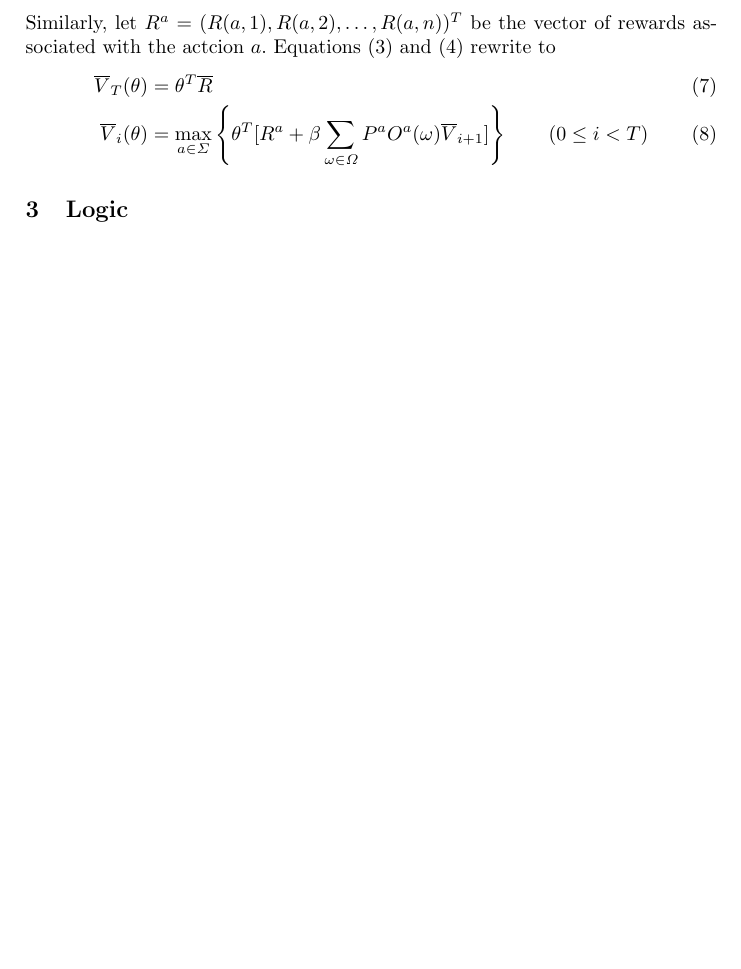
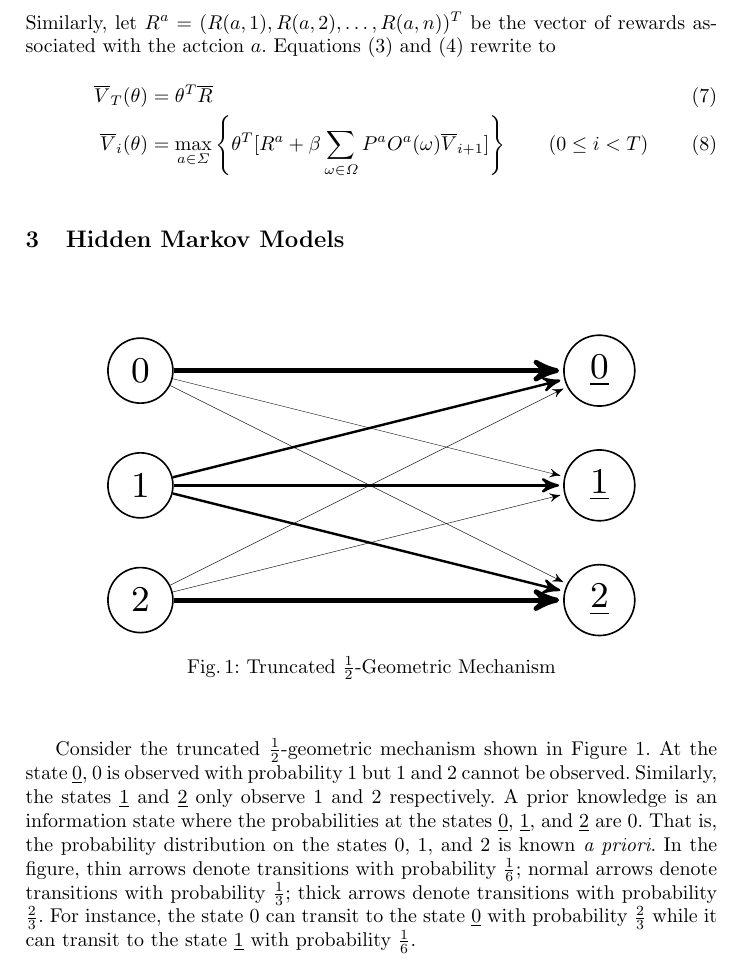
Before and after one commit to fmlab-iis/dp-pomdp, a LaTeX paper (main.tex, which reads examples-hmm.tex): part of page 3 of 7, cut so that both start at the same text, the shorter picture padded with empty space. Compiled offline with pdfLaTeX.

Commit message:
add HMM example

```diff
--- /dev/null
+++ b/examples-hmm.tex
@@ -0,0 +1,82 @@
+
+\begin{figure}
+  \centering
+  \resizebox{.8\columnwidth}{!}{
+    \begin{tikzpicture}[->,>=stealth',shorten >=1pt,auto,node
+      distance=2cm,node/.style={circle,draw}]
+      \node[node] (i0) at ( -2,  1) { $0$ };
+      \node[node] (i1) at ( -2,  0) { $1$ };
+      \node[node] (i2) at ( -2, -1) { $2$ };
+
+      \node[node] (o0) at (  2,  1) { $\underline{0}$ };
+      \node[node] (o1) at (  2,  0) { $\underline{1}$ };
+      \node[node] (o2) at (  2, -1) { $\underline{2}$ };
+
+      \hide{
+      \node at (1.5,  1) {
+        $
+        \begin{array}{l}
+          0(1),1(0),2(0)
+        \end{array}
+        $ };
+      \node at (1.5,  0) {
+        $
+        \begin{array}{l}
+          0(0),1(1),2(0)
+        \end{array}
+        $ };
+      \node at (1.5, -1) {
+        $
+        \begin{array}{l}
+          0(0),1(0),2(1)
+        \end{array}
+        $ };
+      }
+
+      \draw[->,very thick] (i0) -- (o0);   % 2/3
+      \draw[->,ultra thin]  (i0) -- (o1);   % 1/6
+      \draw[->,ultra thin]  (i0) -- (o2);   % 1/6
+
+      \draw[->,semithick] (i1) -- (o0);               % 1/3
+      \draw[->,semithick] (i1) -- (o1);               % 1/3
+      \draw[->,semithick] (i1) -- (o2);               % 1/3
+
+      \draw[->,ultra thin]  (i2) -- (o0);   % 1/6
+      \draw[->,ultra thin]  (i2) -- (o1);   % 1/6
+      \draw[->,very thick] (i2) -- (o2);   % 2/3
+
+\hide{
+      \path
+      (i0) edge node[above] { $\frac{2}{3}$ } (o0)
+      (i0) edge node { $\frac{1}{6}$ } (o1)
+      (i0) edge node[below] { $\frac{1}{6}$ } (o2)
+
+      (i1) edge node[above] { $\frac{1}{3}$ } (o0)
+      (i1) edge node { $\frac{1}{3}$ } (o1)
+      (i1) edge node[below] { $\frac{1}{3}$ } (o2)
+
+      (i2) edge node[above] { $\frac{1}{6}$ } (o0)
+      (i2) edge node { $\frac{1}{6}$ } (o1)
+      (i2) edge node[below] { $\frac{2}{3}$ } (o2)
+      ;
+    }
+      \end{tikzpicture}
+    }
+  \caption{Truncated $\frac{1}{2}$-Geometric Mechanism}
+  \label{figure:geometric-mechanism}
+\end{figure}
+
+Consider the truncated $\frac{1}{2}$-geometric mechanism shown in
+Figure~\ref{figure:geometric-mechanism}. At the state $\underline{0}$,
+$0$ is observed with probability $1$ but $1$ and $2$ cannot be
+observed. Similarly, the states $\underline{1}$ and $\underline{2}$
+only observe $1$ and $2$ respectively. A prior knowledge is an
+information state where the probabilities at the states $\underline{0}$,
+$\underline{1}$, and $\underline{2}$ are $0$. That is, the probability
+distribution on the states $0$, $1$, and $2$ is known \emph{a priori}.
+In the figure, thin arrows denote transitions with probability
+$\frac{1}{6}$; normal arrows denote transitions with probability
+$\frac{1}{3}$; thick arrows denote transitions with probability
+$\frac{2}{3}$. For instance, the state $0$ can transit to the state
+$\underline{0}$ with probability $\frac{2}{3}$ while it can transit to
+the state $\underline{1}$ with probability $\frac{1}{6}$.
--- a/main.tex
+++ b/main.tex
@@ -33,6 +33,9 @@
 \label{section:preliminaries}
 \input{preliminaries}
 
+\section{Hidden Markov Models}
+\input{examples-hmm}
+
 \section{Logic}
 \label{section:logic}
 \input{logic}
```
